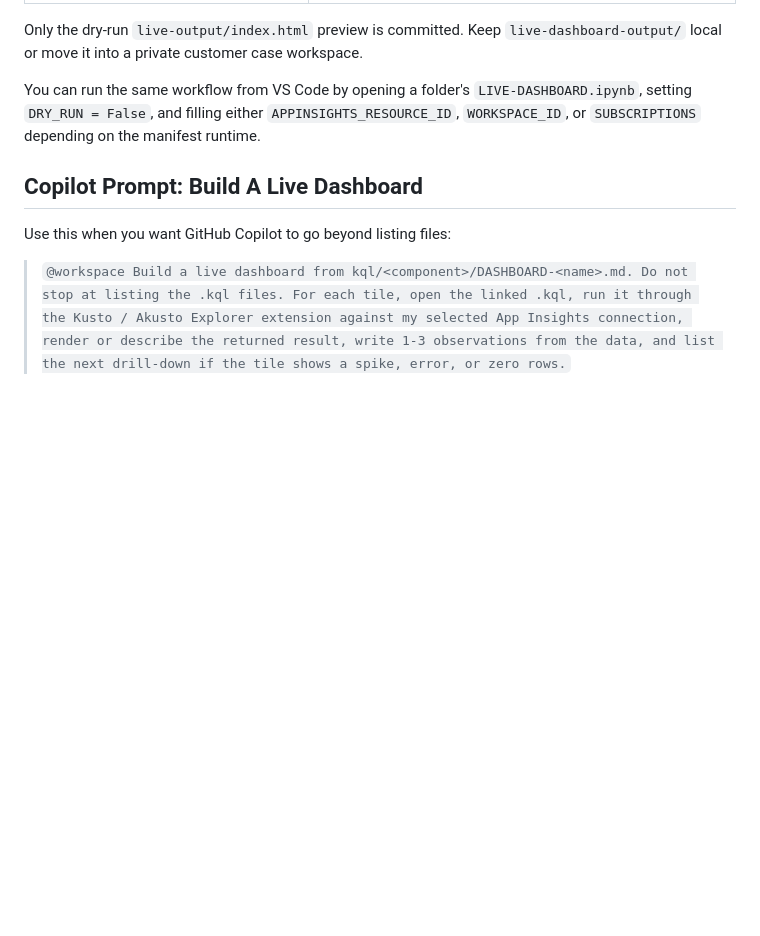
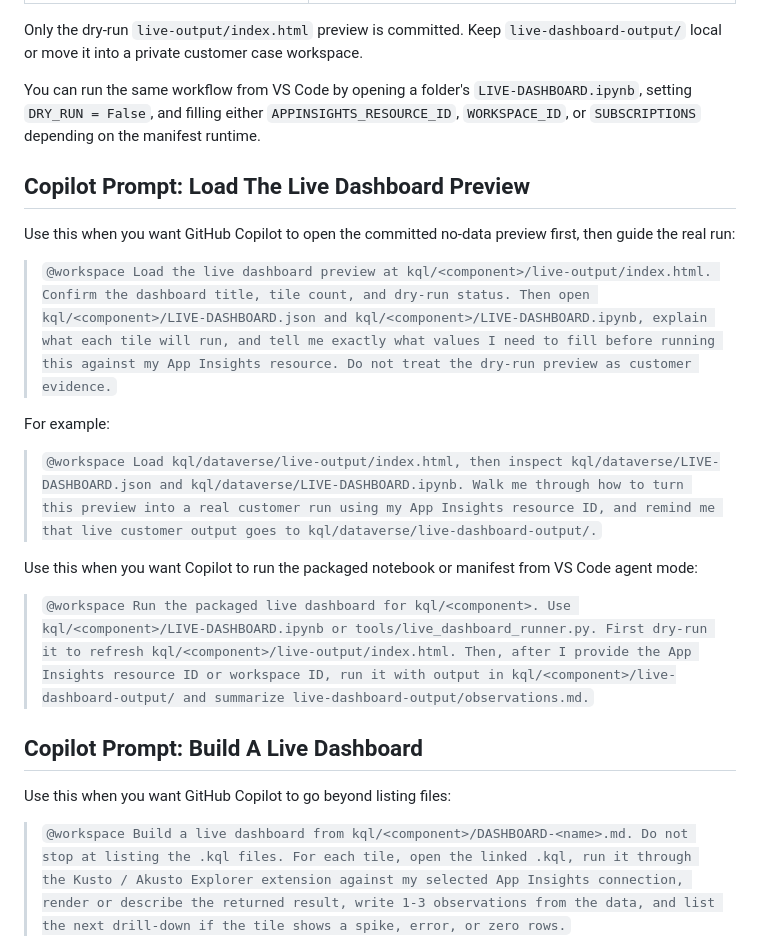
Before and after one commit to SweetsNSavories/D365_ApplicationInsights, a Markdown page: LIVE-DASHBOARDS.md, the part around the change. Rendered like a GitHub page; blank space fills up the shorter version.

```diff
--- a/LIVE-DASHBOARDS.md
+++ b/LIVE-DASHBOARDS.md
@@ -76,6 +76,20 @@ Only the dry-run `live-output/index.html` preview is committed. Keep `live-dashb
 
 You can run the same workflow from VS Code by opening a folder's `LIVE-DASHBOARD.ipynb`, setting `DRY_RUN = False`, and filling either `APPINSIGHTS_RESOURCE_ID`, `WORKSPACE_ID`, or `SUBSCRIPTIONS` depending on the manifest runtime.
 
+## Copilot Prompt: Load The Live Dashboard Preview
+
+Use this when you want GitHub Copilot to open the committed no-data preview first, then guide the real run:
+
+> `@workspace Load the live dashboard preview at kql/<component>/live-output/index.html. Confirm the dashboard title, tile count, and dry-run status. Then open kql/<component>/LIVE-DASHBOARD.json and kql/<component>/LIVE-DASHBOARD.ipynb, explain what each tile will run, and tell me exactly what values I need to fill before running this against my App Insights resource. Do not treat the dry-run preview as customer evidence.`
+
+For example:
+
+> `@workspace Load kql/dataverse/live-output/index.html, then inspect kql/dataverse/LIVE-DASHBOARD.json and kql/dataverse/LIVE-DASHBOARD.ipynb. Walk me through how to turn this preview into a real customer run using my App Insights resource ID, and remind me that live customer output goes to kql/dataverse/live-dashboard-output/.`
+
+Use this when you want Copilot to run the packaged notebook or manifest from VS Code agent mode:
+
+> `@workspace Run the packaged live dashboard for kql/<component>. Use kql/<component>/LIVE-DASHBOARD.ipynb or tools/live_dashboard_runner.py. First dry-run it to refresh kql/<component>/live-output/index.html. Then, after I provide the App Insights resource ID or workspace ID, run it with output in kql/<component>/live-dashboard-output/ and summarize live-dashboard-output/observations.md.`
+
 ## Copilot Prompt: Build A Live Dashboard
 
 Use this when you want GitHub Copilot to go beyond listing files:
```
Also changed, not shown: GUIDE-USING-WITH-COPILOT.md (+9 -0 lines), README.md (+2 -0 lines).
